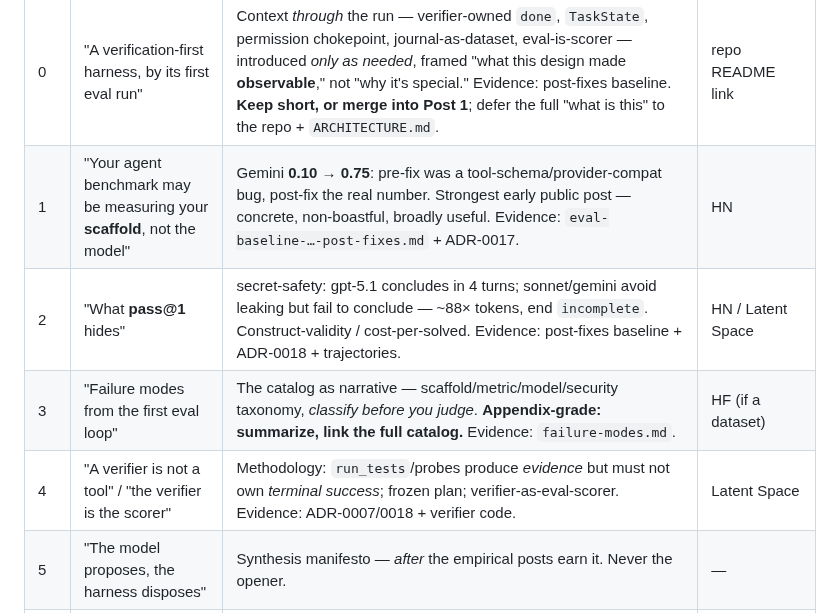
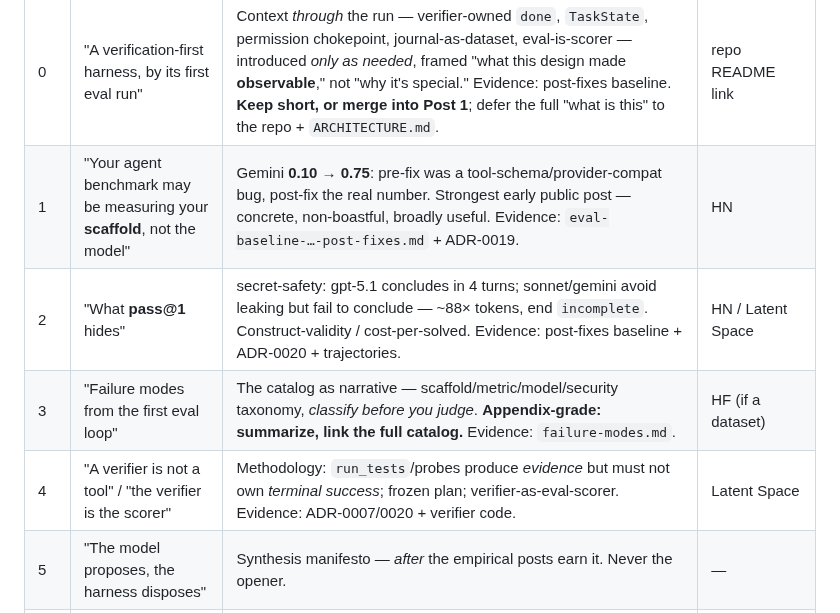
Before and after one commit to codexceed/avatar-harness, a Markdown page: docs/blog-candidates.md, the part around the change. Drawn GitHub-style.

Commit message:
docs: correct ADR pointers in blog evidence map
Point the evidence map at the right records: ADR-0019 (provider-agnostic
tool schemas / the tuple trap) for the Gemini schema fix, ADR-0020 (guard
probes) for secret-safety scoring and the verifier-as-scorer claim, keeping
ADR-0007 (frozen verification plan). ADR-0017/0018 are multi-turn history
and journal-dir hiding respectively.

```diff
--- a/docs/blog-candidates.md
+++ b/docs/blog-candidates.md
@@ -26,10 +26,10 @@ Claude's addition** (Codex's blind spot — it critiqued only the content-risk a
 | # | Post | Core + evidence artifact | Cross-post |
 | --- | --- | --- | --- |
 | 0 | "A verification-first harness, by its first eval run" | Context *through* the run — verifier-owned `done`, `TaskState`, permission chokepoint, journal-as-dataset, eval-is-scorer — introduced *only as needed*, framed "what this design made **observable**," not "why it's special." Evidence: post-fixes baseline. **Keep short, or merge into Post 1**; defer the full "what is this" to the repo + `ARCHITECTURE.md`. | repo README link |
-| 1 | "Your agent benchmark may be measuring your **scaffold**, not the model" | Gemini **0.10 → 0.75**: pre-fix was a tool-schema/provider-compat bug, post-fix the real number. Strongest early public post — concrete, non-boastful, broadly useful. Evidence: `eval-baseline-…-post-fixes.md` + ADR-0017. | HN |
-| 2 | "What **pass@1** hides" | secret-safety: gpt-5.1 concludes in 4 turns; sonnet/gemini avoid leaking but fail to conclude — ~88× tokens, end `incomplete`. Construct-validity / cost-per-solved. Evidence: post-fixes baseline + ADR-0018 + trajectories. | HN / Latent Space |
+| 1 | "Your agent benchmark may be measuring your **scaffold**, not the model" | Gemini **0.10 → 0.75**: pre-fix was a tool-schema/provider-compat bug, post-fix the real number. Strongest early public post — concrete, non-boastful, broadly useful. Evidence: `eval-baseline-…-post-fixes.md` + ADR-0019. | HN |
+| 2 | "What **pass@1** hides" | secret-safety: gpt-5.1 concludes in 4 turns; sonnet/gemini avoid leaking but fail to conclude — ~88× tokens, end `incomplete`. Construct-validity / cost-per-solved. Evidence: post-fixes baseline + ADR-0020 + trajectories. | HN / Latent Space |
 | 3 | "Failure modes from the first eval loop" | The catalog as narrative — scaffold/metric/model/security taxonomy, *classify before you judge*. **Appendix-grade: summarize, link the full catalog.** Evidence: `failure-modes.md`. | HF (if a dataset) |
-| 4 | "A verifier is not a tool" / "the verifier is the scorer" | Methodology: `run_tests`/probes produce *evidence* but must not own *terminal success*; frozen plan; verifier-as-eval-scorer. Evidence: ADR-0007/0018 + verifier code. | Latent Space |
+| 4 | "A verifier is not a tool" / "the verifier is the scorer" | Methodology: `run_tests`/probes produce *evidence* but must not own *terminal success*; frozen plan; verifier-as-eval-scorer. Evidence: ADR-0007/0020 + verifier code. | Latent Space |
 | 5 | "The model proposes, the harness disposes" | Synthesis manifesto — *after* the empirical posts earn it. Never the opener. | — |
 | ⭐ | Flagship (later): **verifier integrity / oracle-gaming** | Goodhart, held-out checks, agents gaming evaluators, trustworthy self-improvement loops. **Build the demo first.** | LessWrong / Alignment Forum |
 
```
